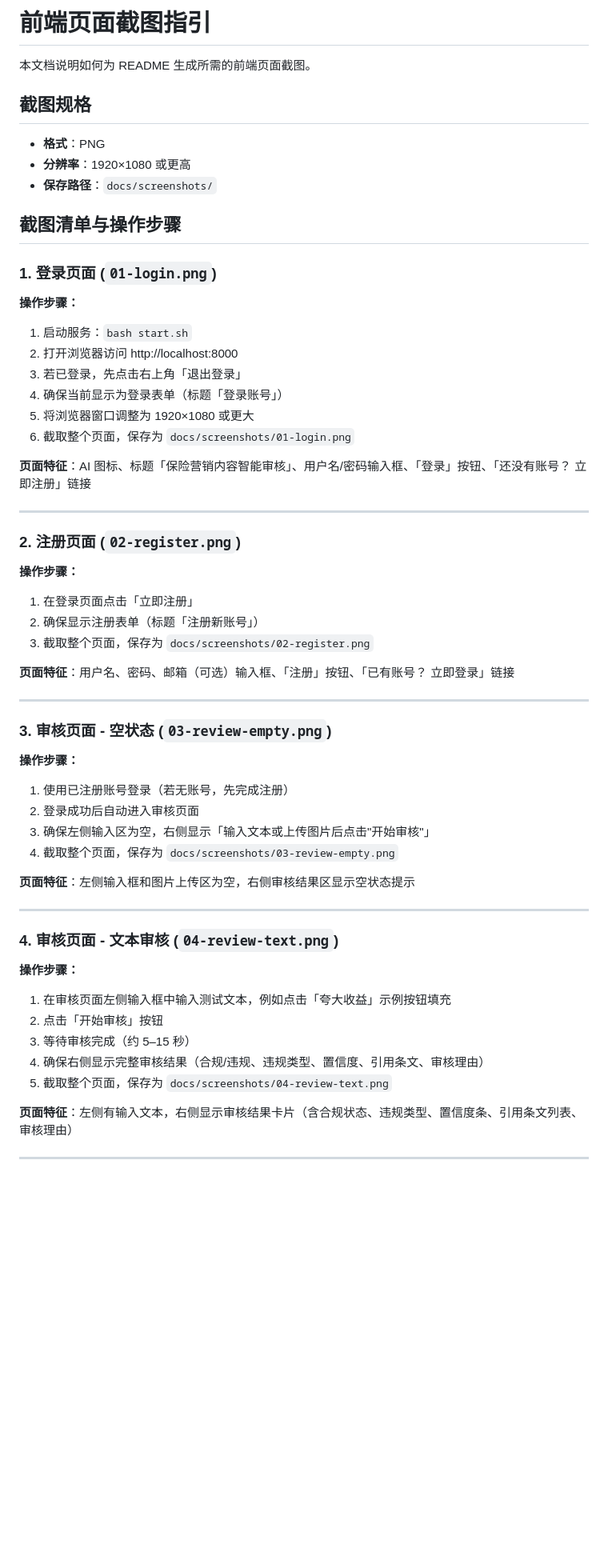
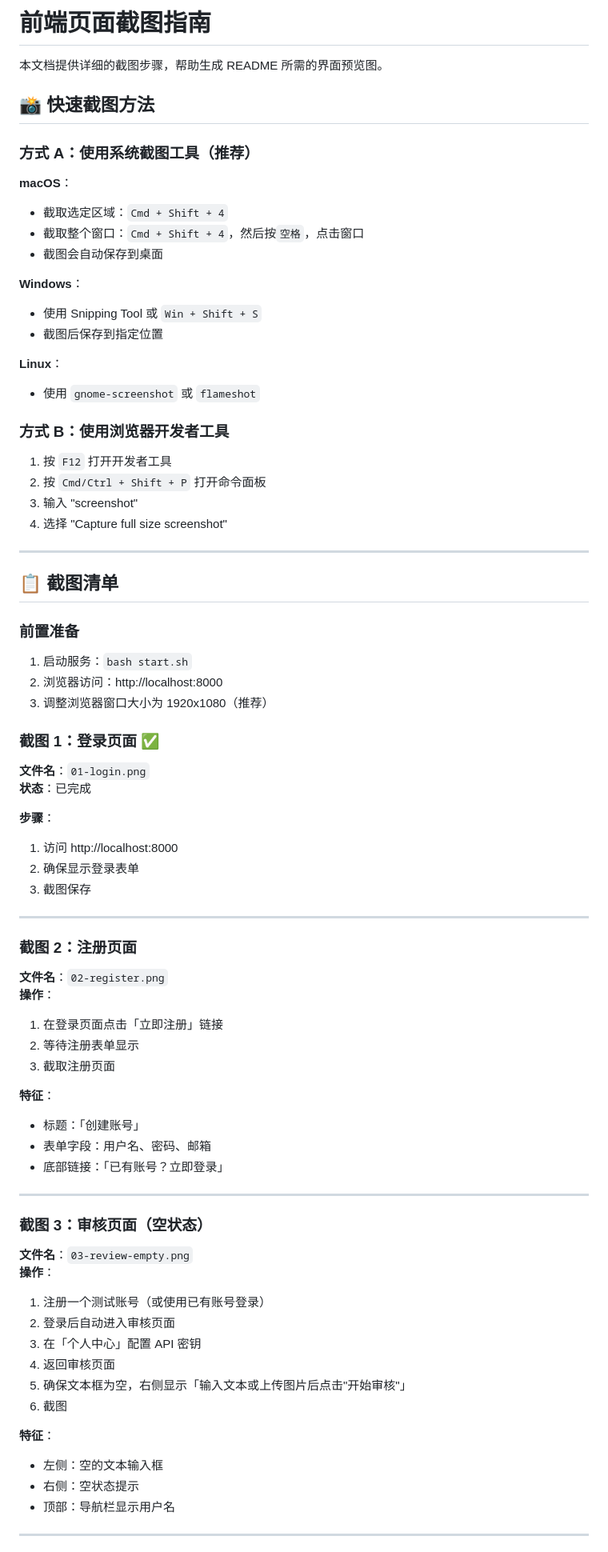
Before and after one commit to mzwei09/insurance-content-review-system, a Markdown page: docs/SCREENSHOT_GUIDE.md, the part around one of its changes. Shown at 80% size. Drawn GitHub-style; blank space fills up the shorter version.

```diff
--- a/docs/SCREENSHOT_GUIDE.md
+++ b/docs/SCREENSHOT_GUIDE.md
@@ -1,62 +1,82 @@
-# 前端页面截图指引
+# 前端页面截图指南
 
-本文档说明如何为 README 生成所需的前端页面截图。
+本文档提供详细的截图步骤，帮助生成 README 所需的界面预览图。
 
-## 截图规格
+## 📸 快速截图方法
 
-- **格式**：PNG
-- **分辨率**：1920×1080 或更高
-- **保存路径**：`docs/screenshots/`
+### 方式 A：使用系统截图工具（推荐）
 
-## 截图清单与操作步骤
+**macOS**：
+- 截取选定区域：`Cmd + Shift + 4`
+- 截取整个窗口：`Cmd + Shift + 4`，然后按`空格`，点击窗口
+- 截图会自动保存到桌面
 
-### 1. 登录页面 (`01-login.png`)
+**Windows**：
+- 使用 Snipping Tool 或 `Win + Shift + S`
+- 截图后保存到指定位置
 
-**操作步骤：**
-1. 启动服务：`bash start.sh`
-2. 打开浏览器访问 http://localhost:8000
-3. 若已登录，先点击右上角「退出登录」
-4. 确保当前显示为登录表单（标题「登录账号」）
-5. 将浏览器窗口调整为 1920×1080 或更大
-6. 截取整个页面，保存为 `docs/screenshots/01-login.png`
+**Linux**：
+- 使用 `gnome-screenshot` 或 `flameshot`
 
-**页面特征**：AI 图标、标题「保险营销内容智能审核」、用户名/密码输入框、「登录」按钮、「还没有账号？ 立即注册」链接
+### 方式 B：使用浏览器开发者工具
+
+1. 按 `F12` 打开开发者工具
+2. 按 `Cmd/Ctrl + Shift + P` 打开命令面板
+3. 输入 "screenshot"
+4. 选择 "Capture full size screenshot"
 
 ---
 
-### 2. 注册页面 (`02-register.png`)
+## 📋 截图清单
 
-**操作步骤：**
-1. 在登录页面点击「立即注册」
-2. 确保显示注册表单（标题「注册新账号」）
-3. 截取整个页面，保存为 `docs/screenshots/02-register.png`
+### 前置准备
 
-**页面特征**：用户名、密码、邮箱（可选）输入框、「注册」按钮、「已有账号？ 立即登录」链接
+1. 启动服务：`bash start.sh`
+2. 浏览器访问：http://localhost:8000
+3. 调整浏览器窗口大小为 1920x1080（推荐）
+
+### 截图 1：登录页面 ✅
+
+**文件名**：`01-login.png`
+**状态**：已完成
+
+**步骤**：
+1. 访问 http://localhost:8000
+2. 确保显示登录表单
+3. 截图保存
 
 ---
 
-### 3. 审核页面 - 空状态 (`03-review-empty.png`)
+### 截图 2：注册页面
 
-**操作步骤：**
-1. 使用已注册账号登录（若无账号，先完成注册）
-2. 登录成功后自动进入审核页面
-3. 确保左侧输入区为空，右侧显示「输入文本或上传图片后点击"开始审核"」
-4. 截取整个页面，保存为 `docs/screenshots/03-review-empty.png`
+**文件名**：`02-register.png`
+**操作**：
+1. 在登录页面点击「立即注册」链接
+2. 等待注册表单显示
+3. 截取注册页面
 
-**页面特征**：左侧输入框和图片上传区为空，右侧审核结果区显示空状态提示
+**特征**：
+- 标题：「创建账号」
+- 表单字段：用户名、密码、邮箱
+- 底部链接：「已有账号？立即登录」
 
 ---
 
-### 4. 审核页面 - 文本审核 (`04-review-text.png`)
+### 截图 3：审核页面（空状态）
 
-**操作步骤：**
-1. 在审核页面左侧输入框中输入测试文本，例如点击「夸大收益」示例按钮填充
-2. 点击「开始审核」按钮
-3. 等待审核完成（约 5–15 秒）
-4. 确保右侧显示完整审核结果（合规/违规、违规类型、置信度、引用条文、审核理由）
-5. 截取整个页面，保存为 `docs/screenshots/04-review-text.png`
+**文件名**：`03-review-empty.png`
+**操作**：
+1. 注册一个测试账号（或使用已有账号登录）
+2. 登录后自动进入审核页面
+3. 在「个人中心」配置 API 密钥
+4. 返回审核页面
+5. 确保文本框为空，右侧显示「输入文本或上传图片后点击"开始审核"」
+6. 截图
 
-**页面特征**：左侧有输入文本，右侧显示审核结果卡片（含合规状态、违规类型、置信度条、引用条文列表、审核理由）
+**特征**：
+- 左侧：空的文本输入框
+- 右侧：空状态提示
+- 顶部：导航栏显示用户名
 
 ---
 
```
Also changed, not shown: other parts of docs/SCREENSHOT_GUIDE.md (+113 -44 lines), README.md (+15 -6 lines).
